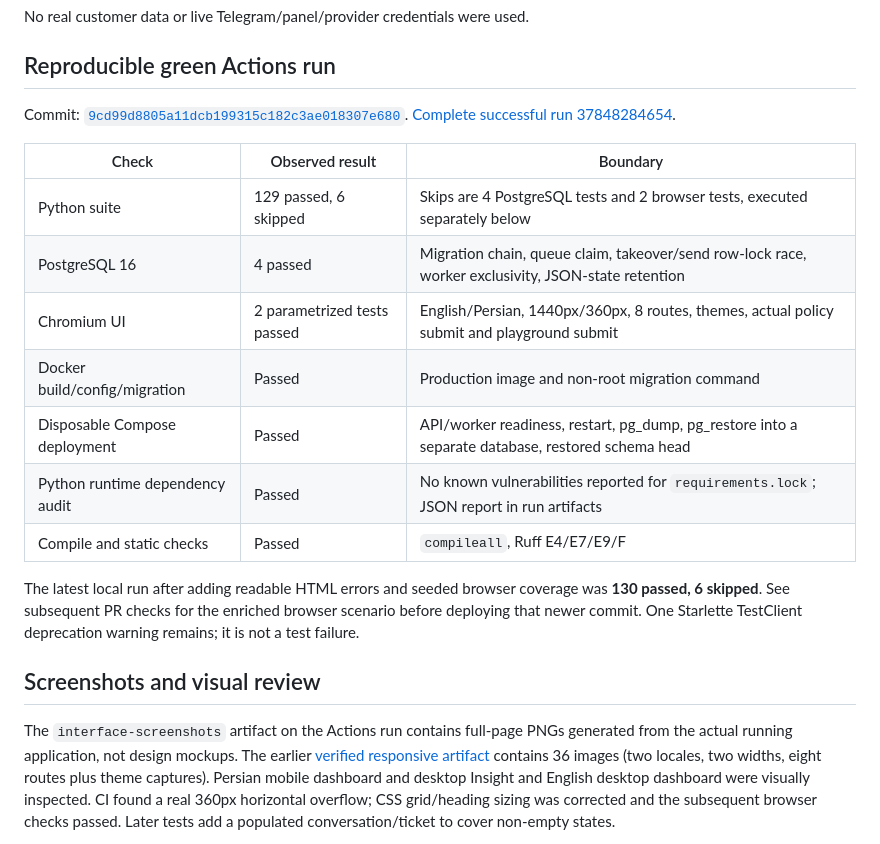
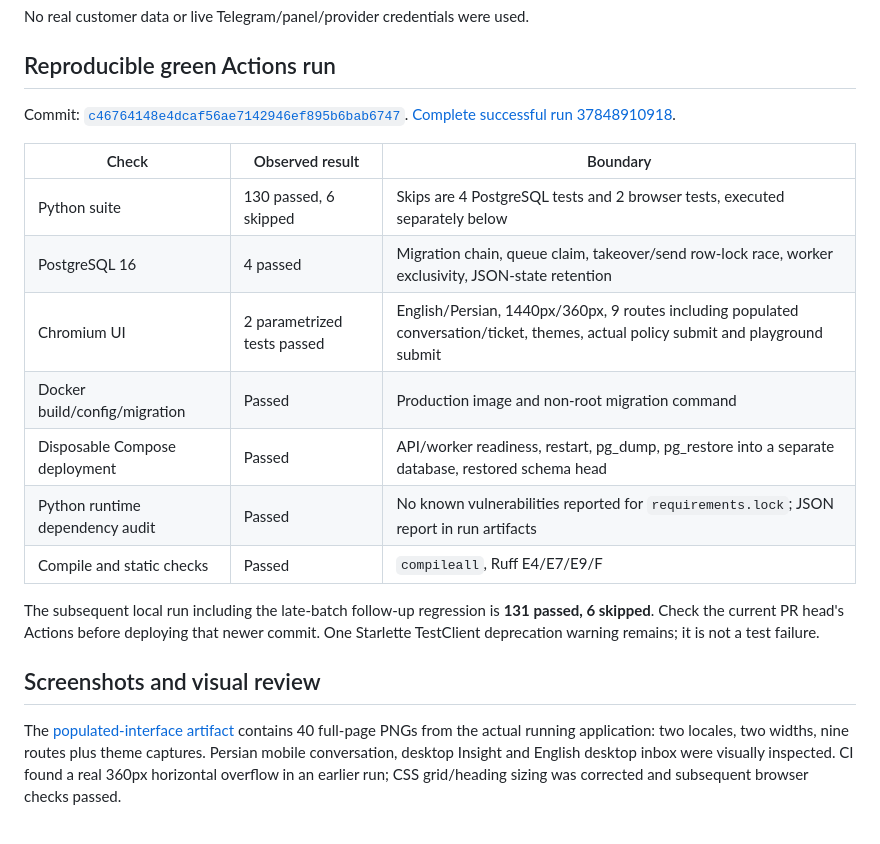
Before and after one commit to TIR3D4/ReplyForge, a Markdown page: docs/VERIFICATION.md, the part around one of its changes. Drawn GitHub-style.

```diff
--- a/docs/VERIFICATION.md
+++ b/docs/VERIFICATION.md
@@ -4,22 +4,22 @@ No real customer data or live Telegram/panel/provider credentials were used.
 
 ## Reproducible green Actions run
 
-Commit: [`9cd99d8805a11dcb199315c182c3ae018307e680`](https://github.com/TIR3D4/ReplyForge/commit/9cd99d8805a11dcb199315c182c3ae018307e680).
-[Complete successful run 37848284654](https://github.com/TIR3D4/ReplyForge/actions/runs/37848284654).
+Commit: [`c46764148e4dcaf56ae7142946ef895b6bab6747`](https://github.com/TIR3D4/ReplyForge/commit/c46764148e4dcaf56ae7142946ef895b6bab6747).
+[Complete successful run 37848910918](https://github.com/TIR3D4/ReplyForge/actions/runs/37848910918).
 
 | Check | Observed result | Boundary |
 |---|---|---|
-| Python suite | 129 passed, 6 skipped | Skips are 4 PostgreSQL tests and 2 browser tests, executed separately below |
+| Python suite | 130 passed, 6 skipped | Skips are 4 PostgreSQL tests and 2 browser tests, executed separately below |
 | PostgreSQL 16 | 4 passed | Migration chain, queue claim, takeover/send row-lock race, worker exclusivity, JSON-state retention |
-| Chromium UI | 2 parametrized tests passed | English/Persian, 1440px/360px, 8 routes, themes, actual policy submit and playground submit |
+| Chromium UI | 2 parametrized tests passed | English/Persian, 1440px/360px, 9 routes including populated conversation/ticket, themes, actual policy submit and playground submit |
 | Docker build/config/migration | Passed | Production image and non-root migration command |
 | Disposable Compose deployment | Passed | API/worker readiness, restart, pg_dump, pg_restore into a separate database, restored schema head |
 | Python runtime dependency audit | Passed | No known vulnerabilities reported for `requirements.lock`; JSON report in run artifacts |
 | Compile and static checks | Passed | `compileall`, Ruff E4/E7/E9/F |
 
-The latest local run after adding readable HTML errors and seeded browser coverage was **130 passed, 6 skipped**. See subsequent PR checks for the enriched browser scenario before deploying that newer commit. One Starlette TestClient deprecation warning remains; it is not a test failure.
+The subsequent local run including the late-batch follow-up regression is **131 passed, 6 skipped**. Check the current PR head's Actions before deploying that newer commit. One Starlette TestClient deprecation warning remains; it is not a test failure.
 
 ## Screenshots and visual review
 
-The `interface-screenshots` artifact on the Actions run contains full-page PNGs generated from the actual running application, not design mockups. The earlier [verified responsive artifact](https://github.com/TIR3D4/ReplyForge/actions/runs/37847413600/artifacts/11579898933) contains 36 images (two locales, two widths, eight routes plus theme captures). Persian mobile dashboard and desktop Insight and English desktop dashboard were visually inspected. CI found a real 360px horizontal overflow; CSS grid/heading sizing was corrected and the subsequent browser checks passed. Later tests add a populated conversation/ticket to cover non-empty states.
+The [populated-interface artifact](https://github.com/TIR3D4/ReplyForge/actions/runs/37848910918/artifacts/11580807158) contains 40 full-page PNGs from the actual running application: two locales, two widths, nine routes plus theme captures. Persian mobile conversation, desktop Insight and English desktop inbox were visually inspected. CI found a real 360px horizontal overflow in an earlier run; CSS grid/heading sizing was corrected and subsequent browser checks passed.
 
```
Also changed, not shown: other parts of docs/VERIFICATION.md (+8 -1 lines), docs/screenshots/README.md (added, +12 -0 lines), docs/screenshots/conversation-fa-mobile.png (added), docs/screenshots/inbox-en-desktop.png (added), docs/screenshots/insight-fa-desktop.png (added), 3 other files.
